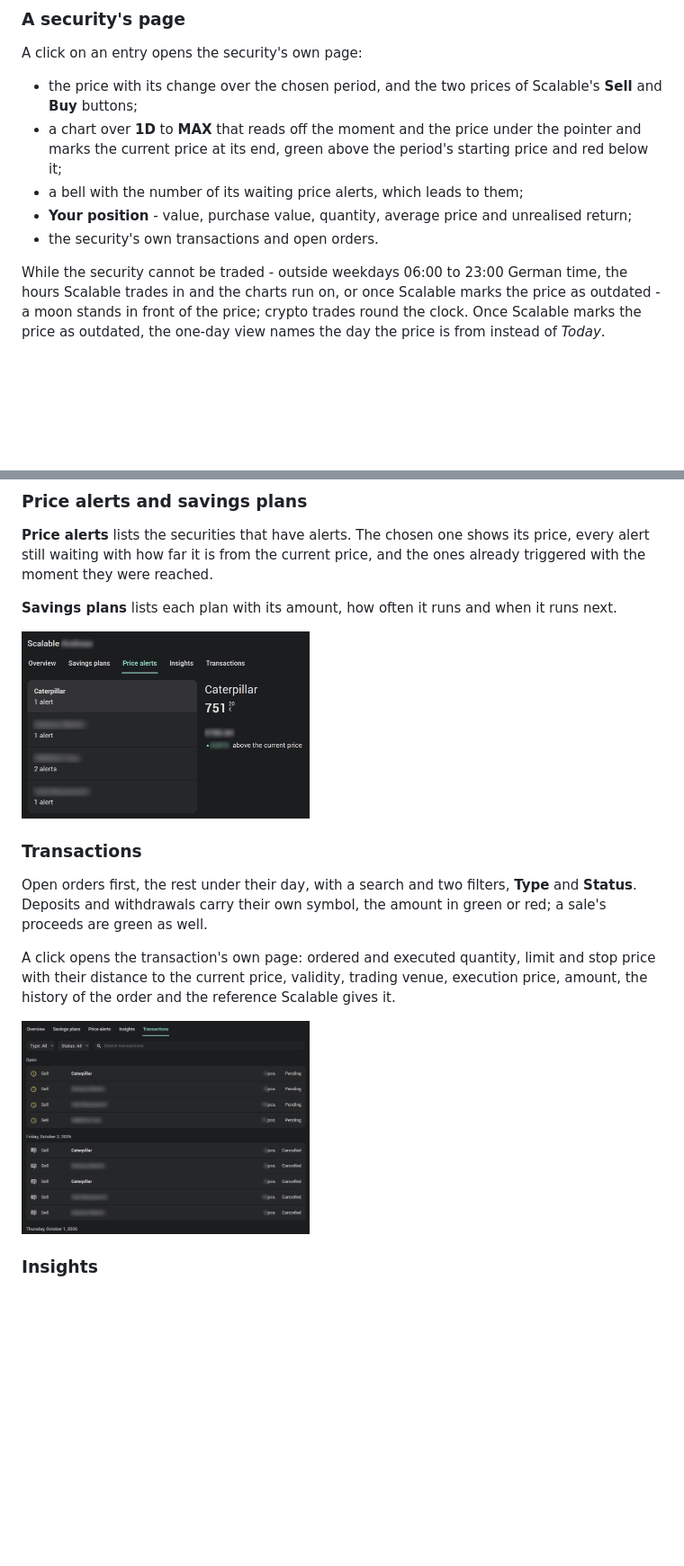
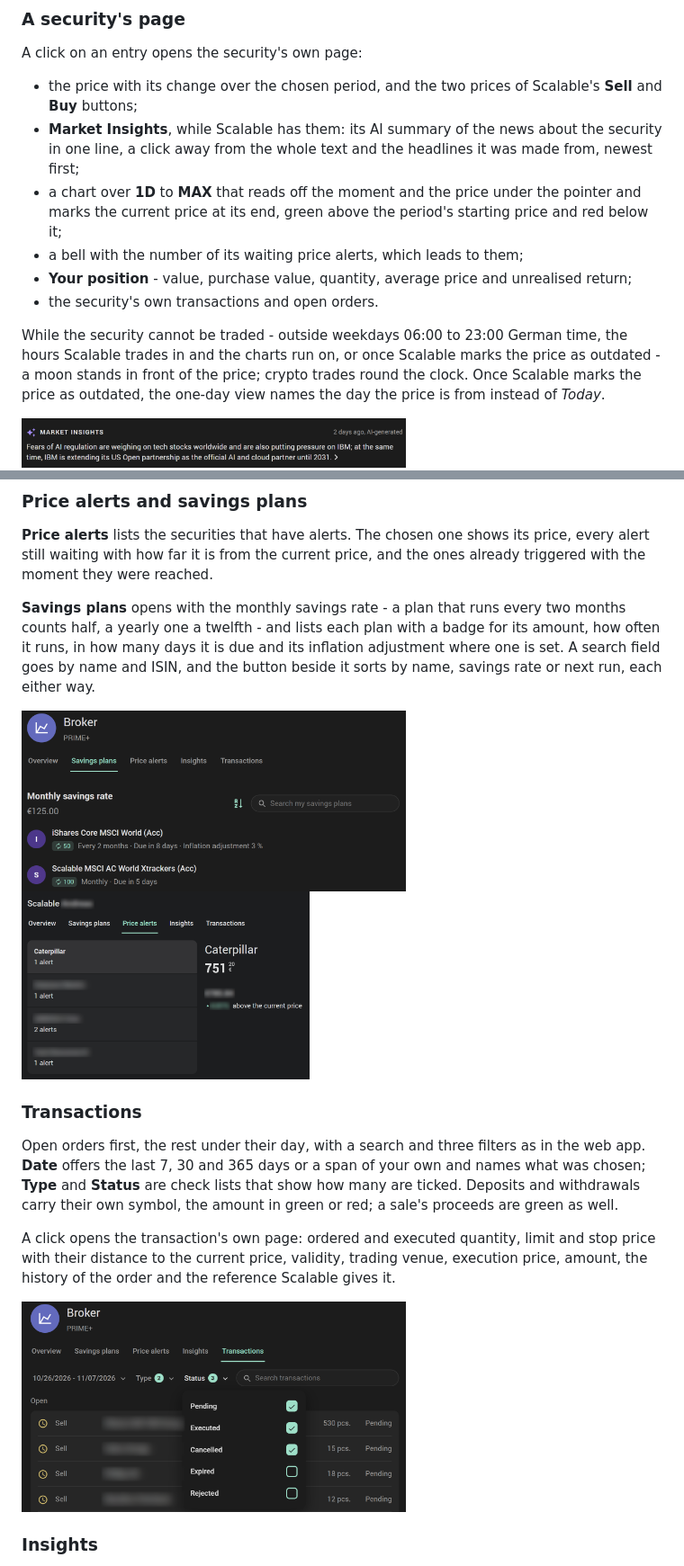
Before and after one commit to somansch/scalable, a Markdown page: README.md, 2 parts joined by grey strips. Shown at 90% size. GitHub-like rendering; pictures changed too: docs/scalable-card-market-insights.png (added), docs/scalable-card-saving-plans.png (added), docs/scalable-card-transactions-filters.png (added); blank space fills up the shorter version.

```diff
--- a/README.md
+++ b/README.md
@@ -238,6 +242,7 @@ Every entry carries its value, its open orders - the clock is a link to them - a
 A click on an entry opens the security's own page:
 
 - the price with its change over the chosen period, and the two prices of Scalable's **Sell** and **Buy** buttons;
+- **Market Insights**, while Scalable has them: its AI summary of the news about the security in one line, a click away from the whole text and the headlines it was made from, newest first;
 - a chart over **1D** to **MAX** that reads off the moment and the price under the pointer and marks the current price at its end, green above the period's starting price and red below it;
 - a bell with the number of its waiting price alerts, which leads to them;
 - **Your position** - value, purchase value, quantity, average price and unrealised return;
@@ -245,23 +250,27 @@ A click on an entry opens the security's own page:
 
 While the security cannot be traded - outside weekdays 06:00 to 23:00 German time, the hours Scalable trades in and the charts run on, or once Scalable marks the price as outdated - a moon stands in front of the price; crypto trades round the clock. Once Scalable marks the price as outdated, the one-day view names the day the price is from instead of *Today*.
 
+<img src="https://raw.githubusercontent.com/somansch/scalable/main/docs/scalable-card-market-insights.png" alt="Market Insights on a security's page: the heading with the sparkle, how long ago it was written, and the one-line summary of the news with an arrow to the whole text" width="60%">
+
 <img src="https://raw.githubusercontent.com/somansch/scalable/main/docs/scalable-card-active-asset.png" alt="A position's page: Caterpillar with its price, the month's change, the sell and the buy price, the bell with one alert, a month's price chart with the current price marked at its end, the position's value, quantity and return, and its open sell order" width="45%"> <img src="https://raw.githubusercontent.com/somansch/scalable/main/docs/scalable-card-watchlist-asset.png" alt="A watchlist entry's page: the year-to-date chart, green above the starting price and red below it, with no position and no transactions" width="45%">
 
 ### Price alerts and savings plans
 
 **Price alerts** lists the securities that have alerts. The chosen one shows its price, every alert still waiting with how far it is from the current price, and the ones already triggered with the moment they were reached.
 
-**Savings plans** lists each plan with its amount, how often it runs and when it runs next.
+**Savings plans** opens with the monthly savings rate - a plan that runs every two months counts half, a yearly one a twelfth - and lists each plan with a badge for its amount, how often it runs, in how many days it is due and its inflation adjustment where one is set. A search field goes by name and ISIN, and the button beside it sorts by name, savings rate or next run, each either way.
+
+<img src="https://raw.githubusercontent.com/somansch/scalable/main/docs/scalable-card-saving-plans.png" alt="The Savings plans tab: the monthly savings rate of €125.00 beside the sort button and the search field, and two plans, each with a badge with its amount, how often it runs, when it is due and, where set, its inflation adjustment" width="60%">
 
 <img src="https://raw.githubusercontent.com/somansch/scalable/main/docs/scalable-card-price-alerts.png" alt="The Price alerts tab: four securities with their number of alerts on the left, and on the right Caterpillar's price with its alert and how far above the current price it is" width="45%">
 
 ### Transactions
 
-Open orders first, the rest under their day, with a search and two filters, **Type** and **Status**. Deposits and withdrawals carry their own symbol, the amount in green or red; a sale's proceeds are green as well.
+Open orders first, the rest under their day, with a search and three filters as in the web app. **Date** offers the last 7, 30 and 365 days or a span of your own and names what was chosen; **Type** and **Status** are check lists that show how many are ticked. Deposits and withdrawals carry their own symbol, the amount in green or red; a sale's proceeds are green as well.
 
 A click opens the transaction's own page: ordered and executed quantity, limit and stop price with their distance to the current price, validity, trading venue, execution price, amount, the history of the order and the reference Scalable gives it.
 
-<img src="https://raw.githubusercontent.com/somansch/scalable/main/docs/scalable-card-transactions.png" alt="The Transactions tab: the type and status filters and the search field, four pending sell orders under Open, and the cancelled orders of one day below" width="45%">
+<img src="https://raw.githubusercontent.com/somansch/scalable/main/docs/scalable-card-transactions-filters.png" alt="The Transactions tab with a date span, two types and three statuses chosen and the Status menu open with its five check boxes, over the open sell orders with their names blurred" width="60%">
 
 ### Insights
 
```
Also changed, not shown: other parts of README.md (+12 -7 lines), CHANGELOG.md (+18 -0 lines), 5 other files.
